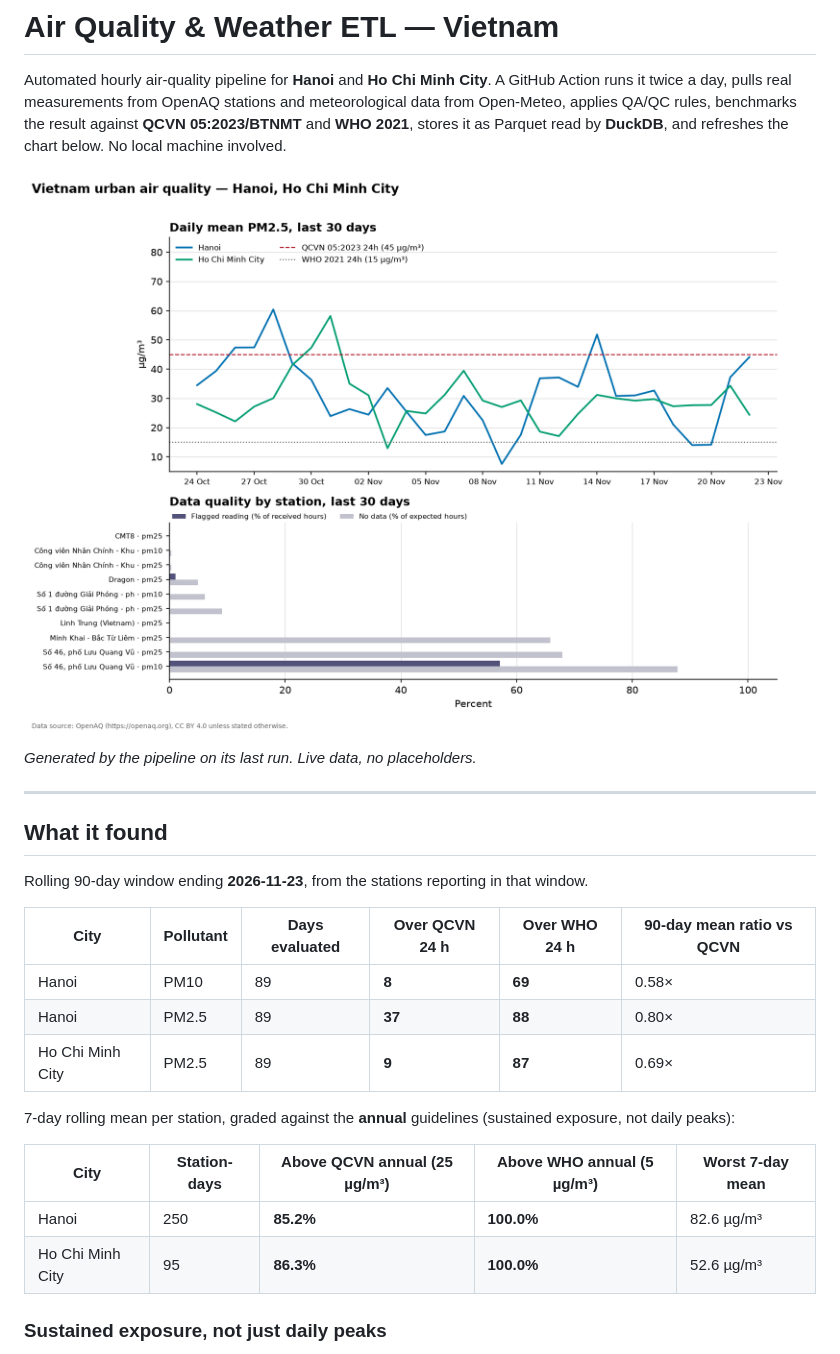
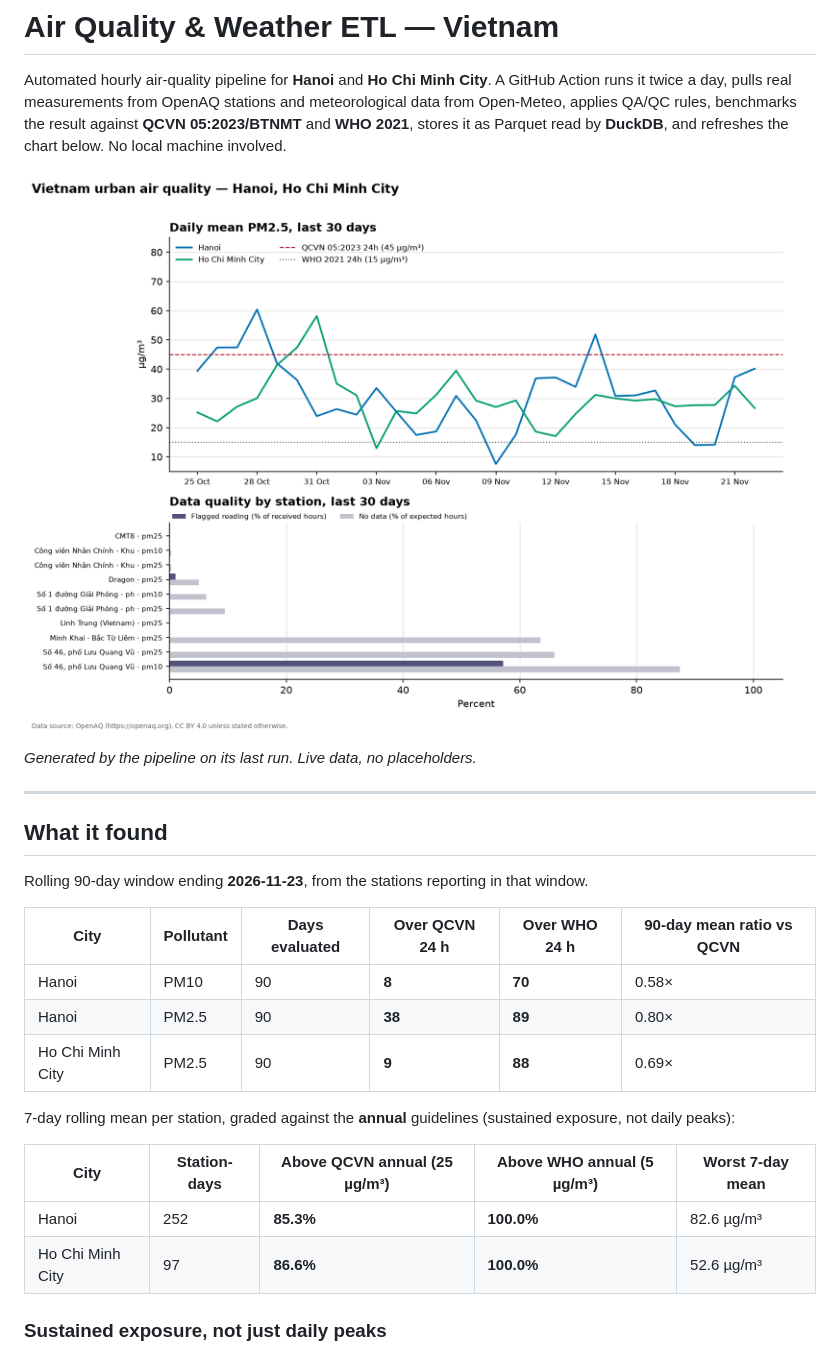
Before and after one commit to lastnight030506/air-quality-etl, a Markdown page: README.md, the part around the change. GitHub-like rendering; pictures changed too: charts/aq-30d.png.

Commit message:
chore(data): refresh 2026-11-23T05:19Z

```diff
--- a/README.md
+++ b/README.md
@@ -20,17 +20,17 @@ reporting in that window.
 
 | City | Pollutant | Days evaluated | Over QCVN 24 h | Over WHO 24 h | 90-day mean ratio vs QCVN |
 |---|---|---|---|---|---|
-| Hanoi | PM10 | 89 | **8** | **69** | 0.58× |
-| Hanoi | PM2.5 | 89 | **37** | **88** | 0.80× |
-| Ho Chi Minh City | PM2.5 | 89 | **9** | **87** | 0.69× |
+| Hanoi | PM10 | 90 | **8** | **70** | 0.58× |
+| Hanoi | PM2.5 | 90 | **38** | **89** | 0.80× |
+| Ho Chi Minh City | PM2.5 | 90 | **9** | **88** | 0.69× |
 
 7-day rolling mean per station, graded against the **annual** guidelines
 (sustained exposure, not daily peaks):
 
 | City | Station-days | Above QCVN annual (25 µg/m³) | Above WHO annual (5 µg/m³) | Worst 7-day mean |
 |---|---|---|---|---|
-| Hanoi | 250 | **85.2%** | **100.0%** | 82.6 µg/m³ |
-| Ho Chi Minh City | 95 | **86.3%** | **100.0%** | 52.6 µg/m³ |
+| Hanoi | 252 | **85.3%** | **100.0%** | 82.6 µg/m³ |
+| Ho Chi Minh City | 97 | **86.6%** | **100.0%** | 52.6 µg/m³ |
 <!-- RESULTS:END -->
 
 ### Sustained exposure, not just daily peaks
```
Also changed, not shown: 8 other files.
